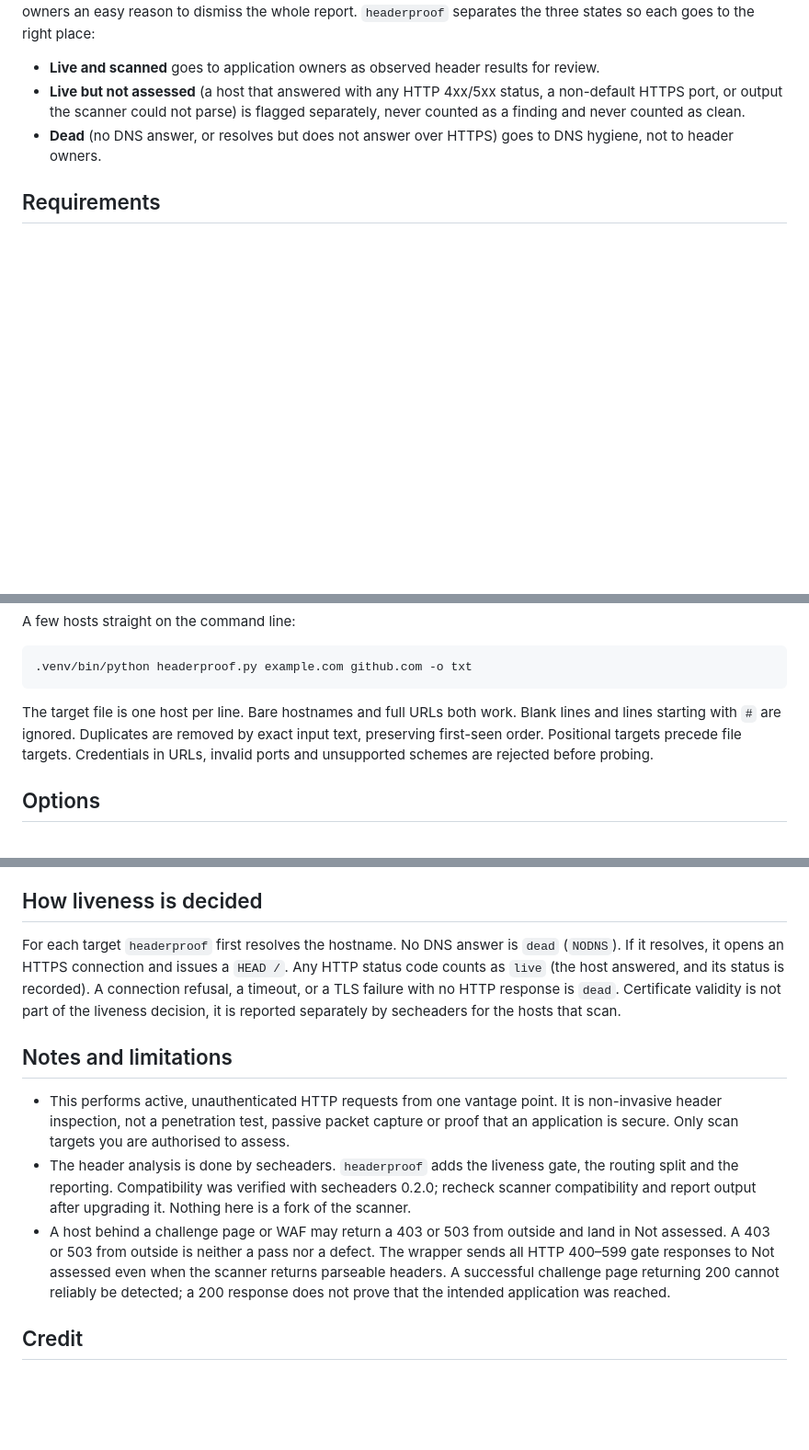
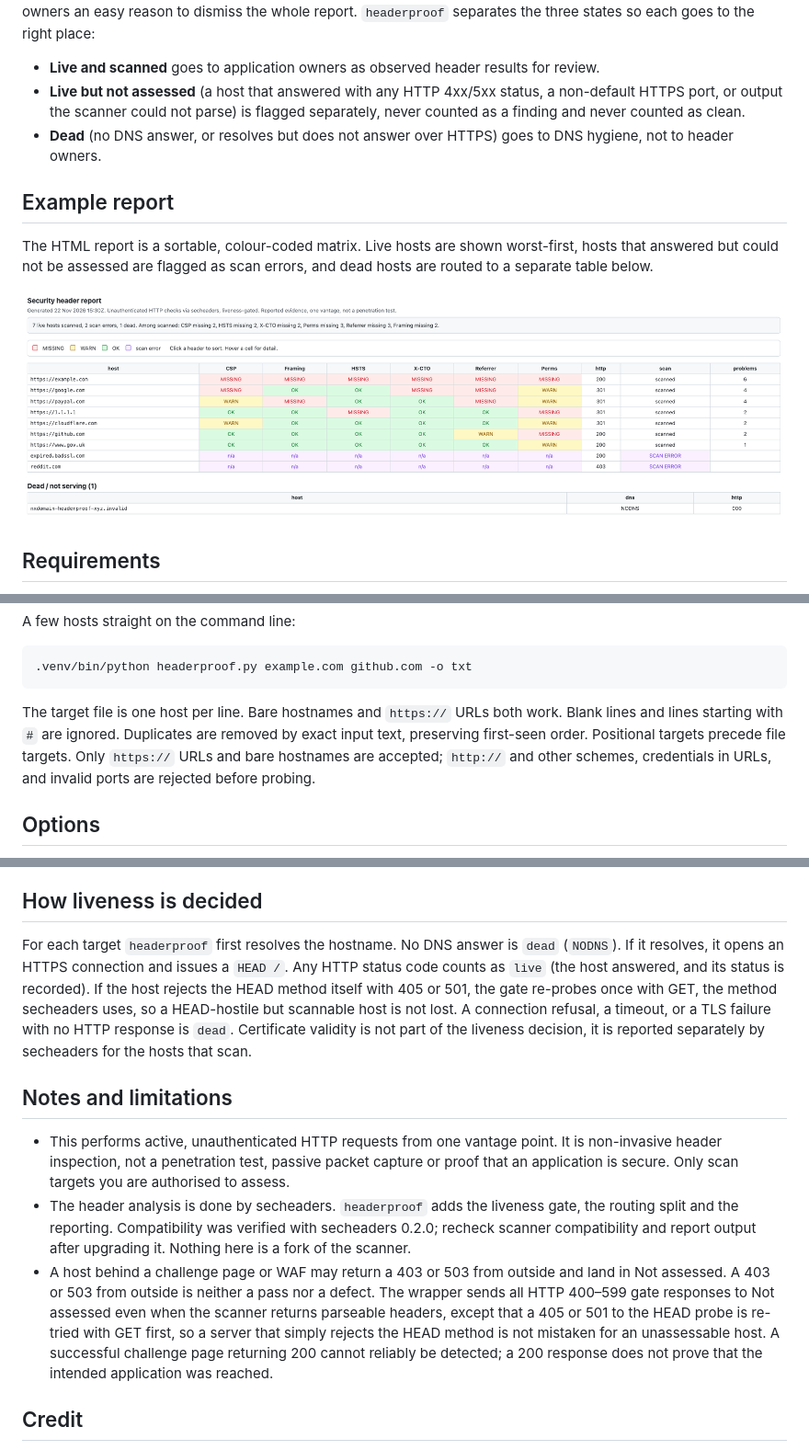
Before and after one commit to phillkimpton/headerproof, a Markdown page: README.md, 3 parts joined by grey strips. Shown at 92% size. Drawn GitHub-style; pictures changed too: example-report.png (added); blank space fills up the shorter version.

````diff
--- a/README.md
+++ b/README.md
@@ -9,6 +9,12 @@ The point of the tool is the liveness gate. On a real estate a target list is fu
 - **Live and scanned** goes to application owners as observed header results for review.
 - **Live but not assessed** (a host that answered with any HTTP 4xx/5xx status, a non-default HTTPS port, or output the scanner could not parse) is flagged separately, never counted as a finding and never counted as clean.
 - **Dead** (no DNS answer, or resolves but does not answer over HTTPS) goes to DNS hygiene, not to header owners.
+
+## Example report
+
+The HTML report is a sortable, colour-coded matrix. Live hosts are shown worst-first, hosts that answered but could not be assessed are flagged as scan errors, and dead hosts are routed to a separate table below.
+
+![Example headerproof HTML report showing live hosts colour-coded by header status, scan errors, and a dead-host table](example-report.png)
 
 ## Requirements
 
@@ -65,7 +71,7 @@ A few hosts straight on the command line:
 .venv/bin/python headerproof.py example.com github.com -o txt
 ```
 
-The target file is one host per line. Bare hostnames and full URLs both work. Blank lines and lines starting with `#` are ignored. Duplicates are removed by exact input text, preserving first-seen order. Positional targets precede file targets. Credentials in URLs, invalid ports and unsupported schemes are rejected before probing.
+The target file is one host per line. Bare hostnames and `https://` URLs both work. Blank lines and lines starting with `#` are ignored. Duplicates are removed by exact input text, preserving first-seen order. Positional targets precede file targets. Only `https://` URLs and bare hostnames are accepted; `http://` and other schemes, credentials in URLs, and invalid ports are rejected before probing.
 
 ## Options
 
@@ -96,13 +102,13 @@ All formats cover the six core response headers as a status of `OK`, `WARN` or `
 
 ## How liveness is decided
 
-For each target `headerproof` first resolves the hostname. No DNS answer is `dead` (`NODNS`). If it resolves, it opens an HTTPS connection and issues a `HEAD /`. Any HTTP status code counts as `live` (the host answered, and its status is recorded). A connection refusal, a timeout, or a TLS failure with no HTTP response is `dead`. Certificate validity is not part of the liveness decision, it is reported separately by secheaders for the hosts that scan.
+For each target `headerproof` first resolves the hostname. No DNS answer is `dead` (`NODNS`). If it resolves, it opens an HTTPS connection and issues a `HEAD /`. Any HTTP status code counts as `live` (the host answered, and its status is recorded). If the host rejects the HEAD method itself with 405 or 501, the gate re-probes once with GET, the method secheaders uses, so a HEAD-hostile but scannable host is not lost. A connection refusal, a timeout, or a TLS failure with no HTTP response is `dead`. Certificate validity is not part of the liveness decision, it is reported separately by secheaders for the hosts that scan.
 
 ## Notes and limitations
 
 - This performs active, unauthenticated HTTP requests from one vantage point. It is non-invasive header inspection, not a penetration test, passive packet capture or proof that an application is secure. Only scan targets you are authorised to assess.
 - The header analysis is done by secheaders. `headerproof` adds the liveness gate, the routing split and the reporting. Compatibility was verified with secheaders 0.2.0; recheck scanner compatibility and report output after upgrading it. Nothing here is a fork of the scanner.
-- A host behind a challenge page or WAF may return a 403 or 503 from outside and land in Not assessed. A 403 or 503 from outside is neither a pass nor a defect. The wrapper sends all HTTP 400–599 gate responses to Not assessed even when the scanner returns parseable headers. A successful challenge page returning 200 cannot reliably be detected; a 200 response does not prove that the intended application was reached.
+- A host behind a challenge page or WAF may return a 403 or 503 from outside and land in Not assessed. A 403 or 503 from outside is neither a pass nor a defect. The wrapper sends all HTTP 400–599 gate responses to Not assessed even when the scanner returns parseable headers, except that a 405 or 501 to the HEAD probe is re-tried with GET first, so a server that simply rejects the HEAD method is not mistaken for an unassessable host. A successful challenge page returning 200 cannot reliably be detected; a 200 response does not prove that the intended application was reached.
 
 ## Credit
 
````
Also changed, not shown: other parts of README.md (+2 -2 lines), VERIFICATION.md (+13 -1 lines), 4 other files.
